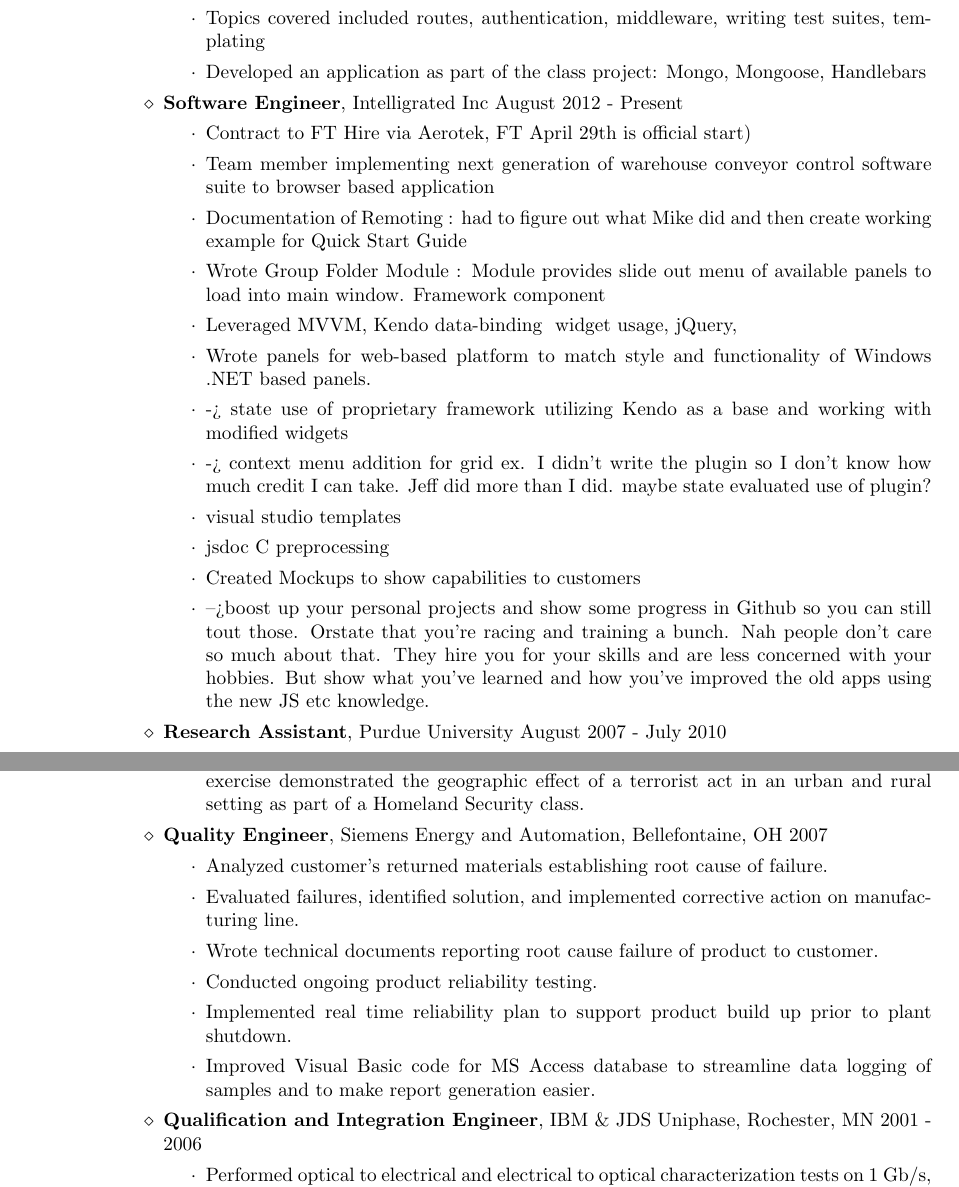
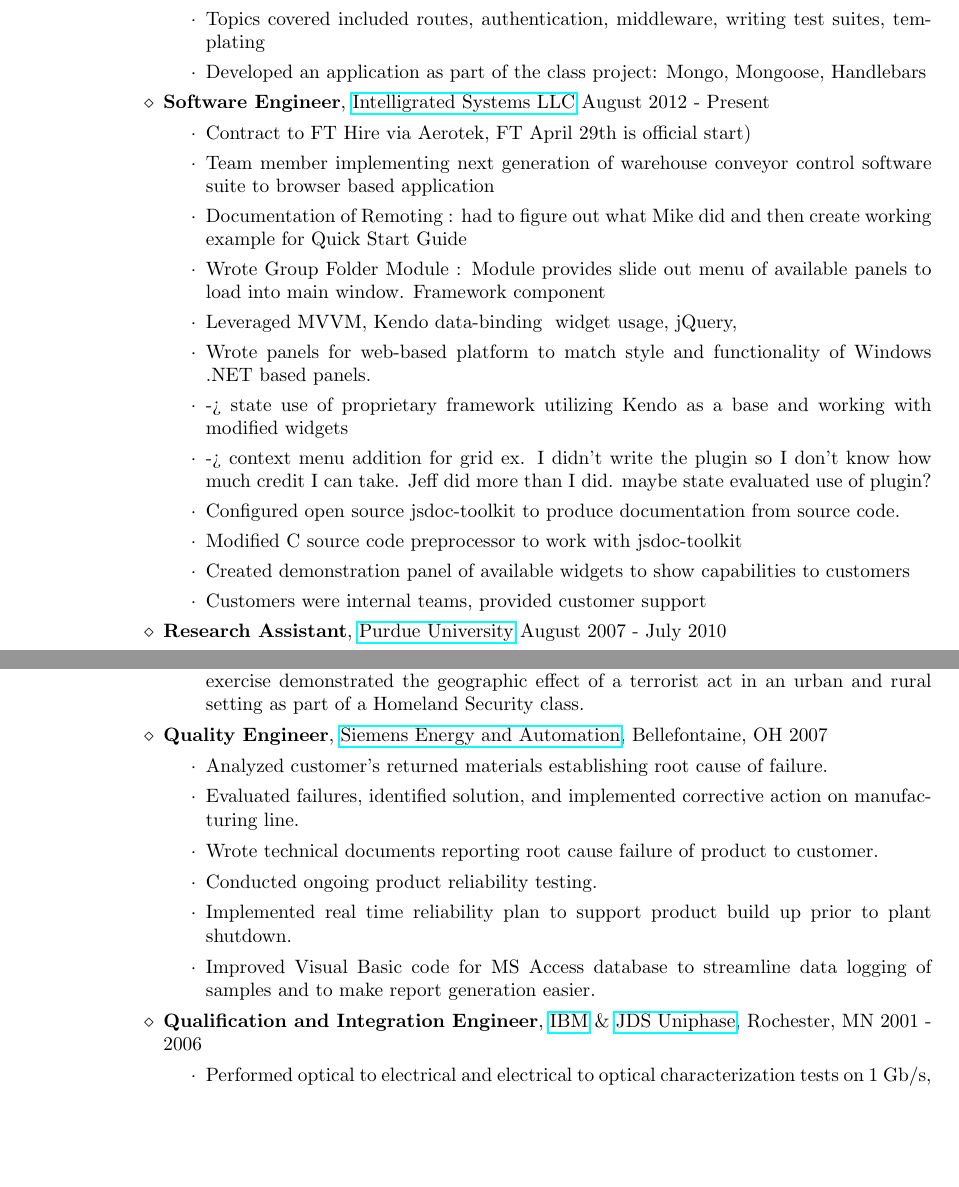
Before and after one commit to nickklosterman/JobHunt, a LaTeX CV (Resume2011/ResumeNAK.tex, which reads Resume2011/WorkExperience.tex): two parts of pages 1 and 2 of 3, joined at a grey line, cut so that both start at the same text, the shorter picture padded with empty space. Compiled offline with pdfLaTeX.

Commit message:
more workexp

```diff
--- a/Resume2011/WorkExperience.tex
+++ b/Resume2011/WorkExperience.tex
@@ -8,37 +8,34 @@
 \item Developed an application as part of the class project: Mongo, Mongoose, Handlebars
 \end{itemize}
 
-\citem{Software Engineer}, Intelligrated Inc  August 2012 - Present
+\citem{Software Engineer}, \href{http://www.intelligrated.com}{Intelligrated Systems LLC} August 2012 - Present
 \begin{itemize}
 \item Contract to FT Hire via Aerotek, FT April 29th is official start)
 \item Team member implementing next generation of warehouse conveyor control software suite to browser based application
 \item Documentation of Remoting : had to figure out what Mike did and then create working example for Quick Start Guide
-\item
-Wrote Group Folder Module : Module provides slide out menu of available panels to load into main window. Framework component
-\item
-Leveraged MVVM, Kendo data-binding & widget usage, jQuery,
-\item
-Wrote panels for web-based platform to match style and functionality of Windows .NET based panels.
-\item
--> state use of proprietary framework utilizing Kendo as a base and working with modified widgets
-\item
--> context menu addition for grid ex. I didn't write the plugin so I don't know how much credit I can take. Jeff did more than I did. maybe state evaluated use of plugin?
-\item visual studio templates
-\item jsdoc C# preprocessing
-\item Created Mockups to show capabilities to customers
-\item
--->boost up your personal projects and show some progress in Github so you can still tout those. Orstate that you're racing and training a bunch.
-Nah people don't care so much about that. They hire you for your skills and are less concerned with your hobbies.
-But show what you've learned and how you've improved the old apps using the new JS etc knowledge.
+\item Wrote Group Folder Module : Module provides slide out menu of available panels to load into main window. Framework component
+\item Leveraged MVVM, Kendo data-binding & widget usage, jQuery,
+\item Wrote panels for web-based platform to match style and functionality of Windows .NET based panels.
+\item -> state use of proprietary framework utilizing Kendo as a base and working with modified widgets
+\item -> context menu addition for grid ex. I didn't write the plugin so I don't know how much credit I can take. Jeff did more than I did. maybe state evaluated use of plugin?
+%\item visual studio templates
+\item Configured open source jsdoc-toolkit to produce documentation from source code.
+\item Modified C# source code preprocessor to work with jsdoc-toolkit
+\item Created demonstration panel of available widgets to show capabilities to customers
+\item Customers were internal teams, provided customer support
+
+%-->boost up your personal projects and show some progress in Github so you can still tout those. Orstate that you're racing and training a bunch.
+%Nah people don't care so much about that. They hire you for your skills and are less concerned with your hobbies.
+%But show what you've learned and how you've improved the old apps using the new JS etc knowledge.
 
 
 \end{itemize}
 
 
-
+% Should I put some of the focus on classes that I took
 
 % 15-05-2012 I believe at this point that it is just as important what I'm doing now as it is what I've done in the past
-\citem{Research  Assistant}, Purdue University  August 2007 - July 2010
+\citem{Research  Assistant}, \href{http://www.purdue.edu}{Purdue University}  August 2007 - July 2010
 \begin{itemize}
 %PRIME
 \item Updated weather visualization software with requested features from Purdue University's Earth \& Atmospheric Sciences faculty.
@@ -52,7 +49,7 @@
 %\item  what did I really do on this one?
 \end{itemize}
 
-\citem{Quality Engineer}, Siemens Energy and Automation, Bellefontaine, OH  2007
+\citem{Quality Engineer}, \href{http://www.energy.siemens.com/entry/energy/hq/en/}{Siemens Energy and Automation}, Bellefontaine, OH  2007
 \begin{itemize}
 \item Analyzed customer's returned materials establishing root cause of failure.
 \item Evaluated failures, identified solution, and implemented corrective action on manufacturing line.
@@ -63,7 +60,7 @@
 \end{itemize}
 %interacted with cliff for root cause
 
-\citem{Qualification and Integration Engineer}, IBM \& JDS Uniphase, Rochester, MN  2001 - 2006
+\citem{Qualification and Integration Engineer}, \href{http://www.ibm.com}{IBM} \& \href{http://www.jdsu.com}{JDS Uniphase}, Rochester, MN  2001 - 2006
 \begin{itemize}
 \item Performed optical to electrical and electrical to optical characterization tests on 1 Gb/s, 2 Gb/s, and 4 Gb/s fiber optic transceivers to prove compliance with Fibre Channel and Gigabit Ethernet standards. Tests included: Fiber coupled power, optical deterministic jitter, stressed receiver sensitivity, and mask margin.
 \item Modified LabVIEW code to accommodate new products and additional tests.
```
